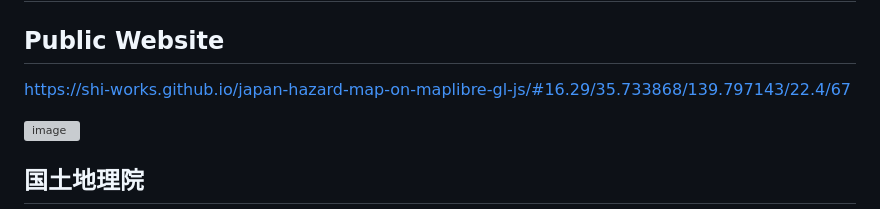
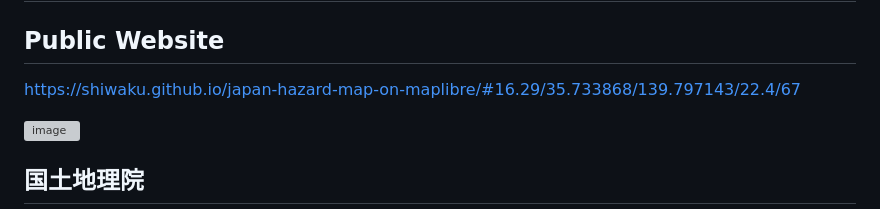
Before and after one commit to shiwaku/japan-hazard-map-on-maplibre, a Markdown page: README.md, the part around the change. GitHub-like rendering; grey boxes are pictures that could not be loaded.

```diff
--- a/README.md
+++ b/README.md
@@ -1,6 +1,6 @@
 # 全国ハザードマップ on MapLibre GL JS
 ## Public Website
-https://shi-works.github.io/japan-hazard-map-on-maplibre-gl-js/#16.29/35.733868/139.797143/22.4/67
+https://shiwaku.github.io/japan-hazard-map-on-maplibre/#16.29/35.733868/139.797143/22.4/67
 
 ![image](https://github.com/shi-works/japan-hazard-map-on-maplibre-gl-js/assets/71203808/6164ba8e-aa32-41b4-84ad-6203c5096863)
 
```
